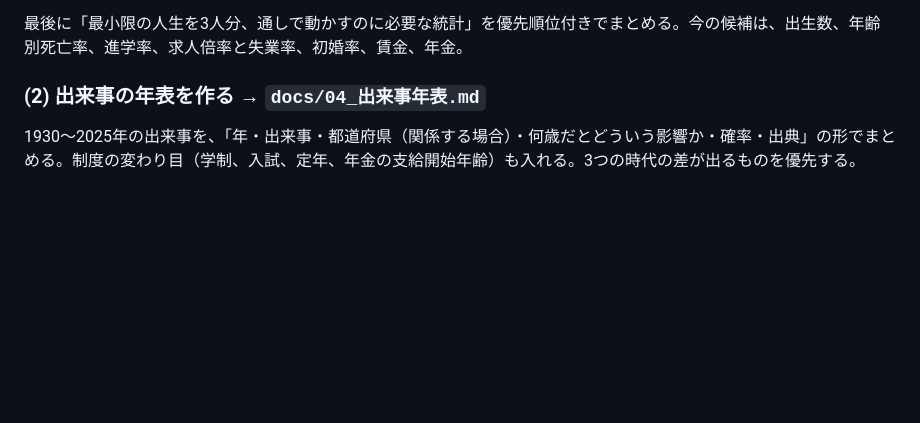
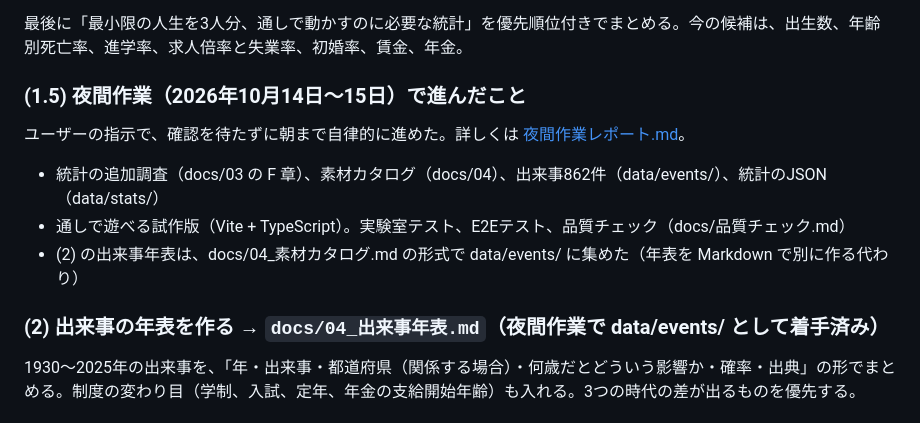
Before and after one commit to isitest1/game_history, a Markdown page: docs/00_引き継ぎ.md, the part around the change. GitHub-like rendering; blank space fills up the shorter version.

Commit message:
引き継ぎ資料に夜間作業の進み具合を追記
Co-Authored-By: Claude Opus 5.5 <noreply@anthropic.com>
Claude-Session: https://claude.ai/code/session_017RXjfYr61VXaMrkB5gzS2e

```diff
--- a/docs/00_引き継ぎ.md
+++ b/docs/00_引き継ぎ.md
@@ -88,7 +88,15 @@
 
 最後に「最小限の人生を3人分、通しで動かすのに必要な統計」を優先順位付きでまとめる。今の候補は、出生数、年齢別死亡率、進学率、求人倍率と失業率、初婚率、賃金、年金。
 
-### (2) 出来事の年表を作る → `docs/04_出来事年表.md`
+### (1.5) 夜間作業（2026年10月14日〜15日）で進んだこと
+
+ユーザーの指示で、確認を待たずに朝まで自律的に進めた。詳しくは [夜間作業レポート.md](夜間作業レポート.md)。
+
+- 統計の追加調査（docs/03 の F 章）、素材カタログ（docs/04）、出来事862件（data/events/）、統計のJSON（data/stats/）
+- 通しで遊べる試作版（Vite + TypeScript）。実験室テスト、E2Eテスト、品質チェック（docs/品質チェック.md）
+- (2) の出来事年表は、docs/04_素材カタログ.md の形式で data/events/ に集めた（年表を Markdown で別に作る代わり）
+
+### (2) 出来事の年表を作る → `docs/04_出来事年表.md`（夜間作業で data/events/ として着手済み）
 
 1930〜2025年の出来事を、「年・出来事・都道府県（関係する場合）・何歳だとどういう影響か・確率・出典」の形でまとめる。制度の変わり目（学制、入試、定年、年金の支給開始年齢）も入れる。3つの時代の差が出るものを優先する。
 
```
